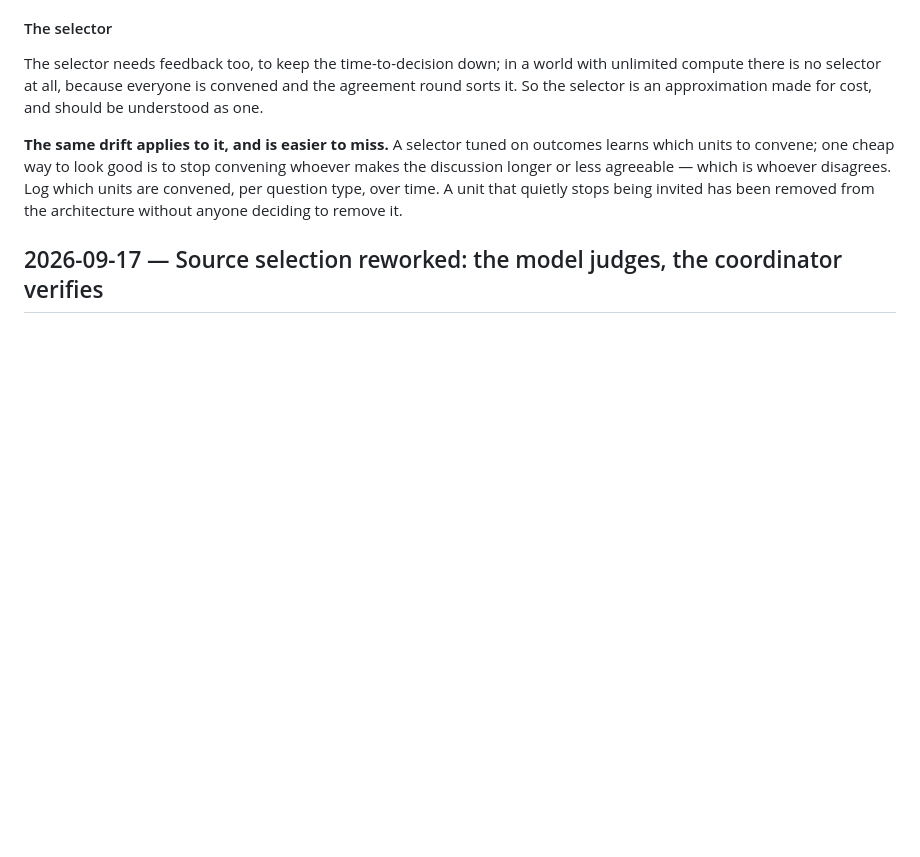
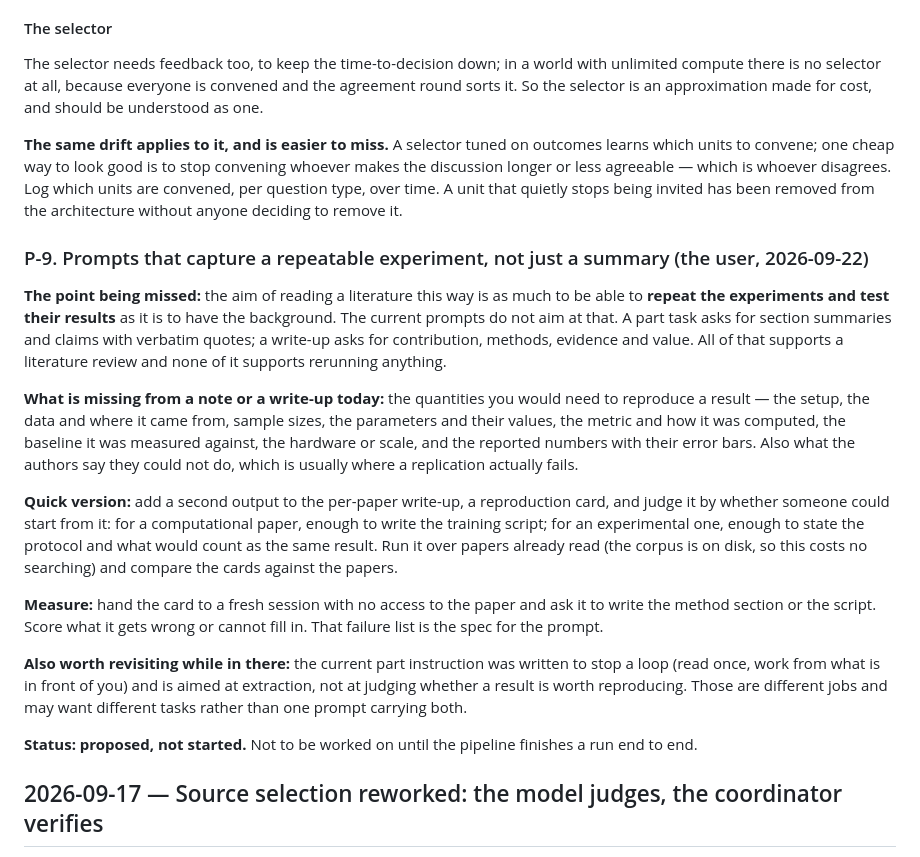
Before and after one commit to kellerericm/Local-LLM, a Markdown page: experiments.md, the part around the change. Rendered like a GitHub page; blank space fills up the shorter version.

Commit message:
P-9: prompts should capture a repeatable experiment, not just a summary
The aim of reading a literature this way is as much to repeat the experiments
and test their results as to have the background, and the current prompts do not
aim at that: claims with quotes and a value assessment support a review and
support rerunning nothing.

Proposes a reproduction card per paper carrying setup, data, sample sizes,
parameters, metric, baseline, scale and reported numbers with error bars, plus
what the authors say they could not do. Measured by handing the card to a fresh
session with no access to the paper and seeing what it cannot fill in.

Co-Authored-By: Claude Opus 5 <noreply@anthropic.com>

```diff
--- a/experiments.md
+++ b/experiments.md
@@ -182,6 +182,31 @@ made for cost, and should be understood as one.
 one cheap way to look good is to stop convening whoever makes the discussion longer or less agreeable — which is
 whoever disagrees. Log which units are convened, per question type, over time. A unit that quietly stops being
 invited has been removed from the architecture without anyone deciding to remove it.
+
+### P-9. Prompts that capture a repeatable experiment, not just a summary (the user, 2026-09-22)
+**The point being missed:** the aim of reading a literature this way is as much to be able to **repeat the
+experiments and test their results** as it is to have the background. The current prompts do not aim at that. A part
+task asks for section summaries and claims with verbatim quotes; a write-up asks for contribution, methods, evidence
+and value. All of that supports a literature review and none of it supports rerunning anything.
+
+**What is missing from a note or a write-up today:** the quantities you would need to reproduce a result — the
+setup, the data and where it came from, sample sizes, the parameters and their values, the metric and how it was
+computed, the baseline it was measured against, the hardware or scale, and the reported numbers with their error
+bars. Also what the authors say they could not do, which is usually where a replication actually fails.
+
+**Quick version:** add a second output to the per-paper write-up, a reproduction card, and judge it by whether
+someone could start from it: for a computational paper, enough to write the training script; for an experimental
+one, enough to state the protocol and what would count as the same result. Run it over papers already read (the
+corpus is on disk, so this costs no searching) and compare the cards against the papers.
+
+**Measure:** hand the card to a fresh session with no access to the paper and ask it to write the method section or
+the script. Score what it gets wrong or cannot fill in. That failure list is the spec for the prompt.
+
+**Also worth revisiting while in there:** the current part instruction was written to stop a loop (read once, work
+from what is in front of you) and is aimed at extraction, not at judging whether a result is worth reproducing.
+Those are different jobs and may want different tasks rather than one prompt carrying both.
+
+**Status: proposed, not started.** Not to be worked on until the pipeline finishes a run end to end.
 
 ## 2026-09-17 — Source selection reworked: the model judges, the coordinator verifies
 - **Question:** the final test lost 9 of 12 seeds to papers that couldn't be fetched, and picked what to read by citation counts alone. Can source discovery be split so the model only judges relevance and the coordinator owns everything mechanical?
```
